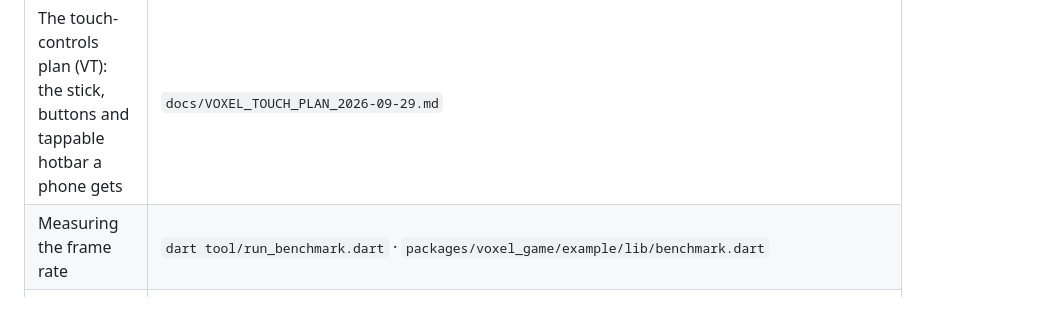
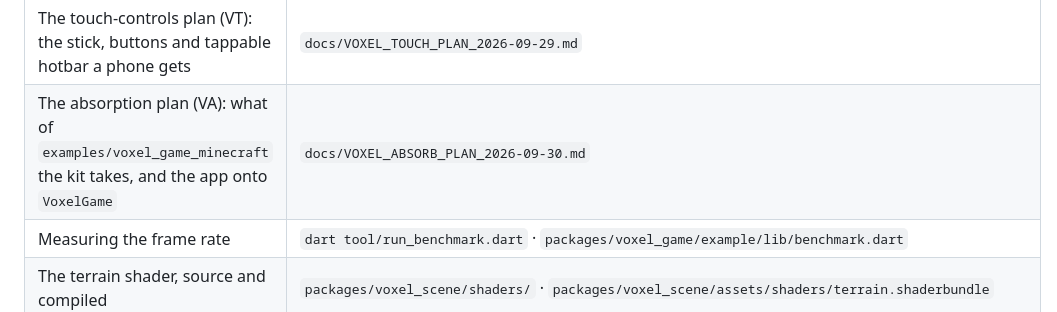
Before and after one commit to fluttely/voxel_game, a Markdown page: CLAUDE.md, the part around the change. GitHub-like rendering.

```diff
--- a/CLAUDE.md
+++ b/CLAUDE.md
@@ -51,6 +51,7 @@ Flutter 3.47.1, **but not the web** (worker isolates, TCP sockets and save files
 | Architecture ledger (rule 17) | `docs/LEDGER.md` |
 | The frame-rate plan, its method and its baseline (PF) | `docs/VOXEL_PERF_PLAN_2026-09-25.md` · `docs/perf/` |
 | The touch-controls plan (VT): the stick, buttons and tappable hotbar a phone gets | `docs/VOXEL_TOUCH_PLAN_2026-09-29.md` |
+| The absorption plan (VA): what of `examples/voxel_game_minecraft` the kit takes, and the app onto `VoxelGame` | `docs/VOXEL_ABSORB_PLAN_2026-09-30.md` |
 | Measuring the frame rate | `dart tool/run_benchmark.dart` · `packages/voxel_game/example/lib/benchmark.dart` |
 | The terrain shader, source and compiled | `packages/voxel_scene/shaders/` · `packages/voxel_scene/assets/shaders/terrain.shaderbundle` |
 
```
Also changed, not shown: docs/VOXEL_ABSORB_PLAN_2026-09-30.md (added, +276 -0 lines).
